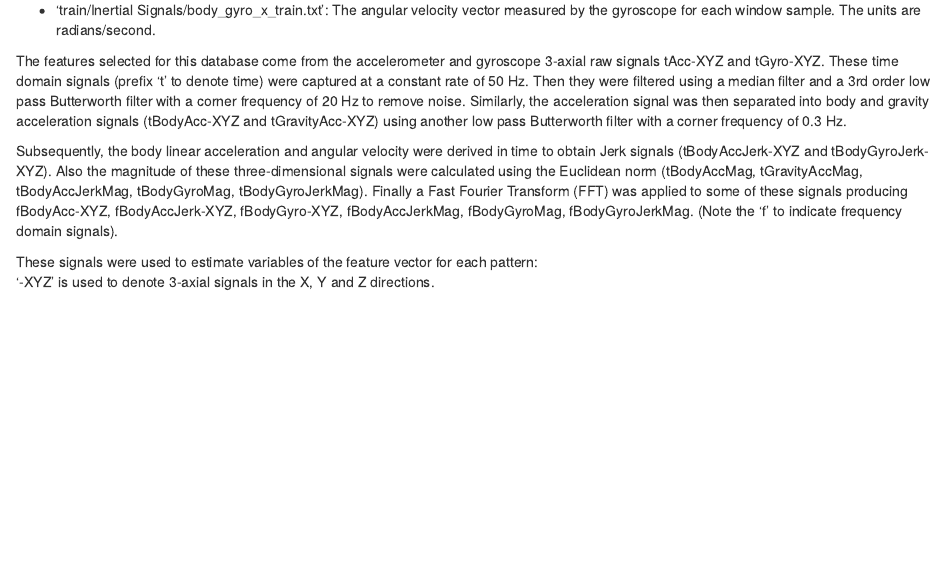
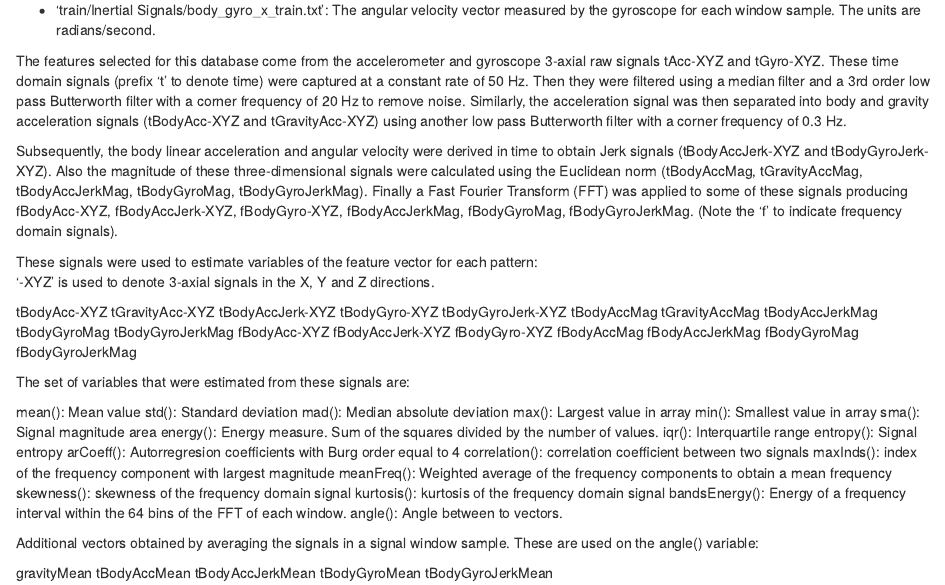
Before and after one commit to KisooKim/Coursera-Data-Science-3-Getting-and-Cleaning-Data, an R Markdown document (Project-Assignment/codebook.Rmd): the page in a window 1100 px wide, from 940 px down. Rendered offline with R 4.5, knitr and Pandoc, with nearby package versions.

Commit message:
Update up to the project

```diff
--- a/Project-Assignment/codebook.Rmd
+++ b/Project-Assignment/codebook.Rmd
@@ -55,3 +55,49 @@ Finally a Fast Fourier Transform (FFT) was applied to some of these signals prod
 
 These signals were used to estimate variables of the feature vector for each pattern:
 '-XYZ' is used to denote 3-axial signals in the X, Y and Z directions.
+
+tBodyAcc-XYZ
+tGravityAcc-XYZ
+tBodyAccJerk-XYZ
+tBodyGyro-XYZ
+tBodyGyroJerk-XYZ
+tBodyAccMag
+tGravityAccMag
+tBodyAccJerkMag
+tBodyGyroMag
+tBodyGyroJerkMag
+fBodyAcc-XYZ
+fBodyAccJerk-XYZ
+fBodyGyro-XYZ
+fBodyAccMag
+fBodyAccJerkMag
+fBodyGyroMag
+fBodyGyroJerkMag
+
+The set of variables that were estimated from these signals are:
+
+mean(): Mean value
+std(): Standard deviation
+mad(): Median absolute deviation
+max(): Largest value in array
+min(): Smallest value in array
+sma(): Signal magnitude area
+energy(): Energy measure. Sum of the squares divided by the number of values.
+iqr(): Interquartile range
+entropy(): Signal entropy
+arCoeff(): Autorregresion coefficients with Burg order equal to 4
+correlation(): correlation coefficient between two signals
+maxInds(): index of the frequency component with largest magnitude
+meanFreq(): Weighted average of the frequency components to obtain a mean frequency
+skewness(): skewness of the frequency domain signal
+kurtosis(): kurtosis of the frequency domain signal
+bandsEnergy(): Energy of a frequency interval within the 64 bins of the FFT of each window.
+angle(): Angle between to vectors.
+
+Additional vectors obtained by averaging the signals in a signal window sample. These are used on the angle() variable:
+
+gravityMean
+tBodyAccMean
+tBodyAccJerkMean
+tBodyGyroMean
+tBodyGyroJerkMean
```
